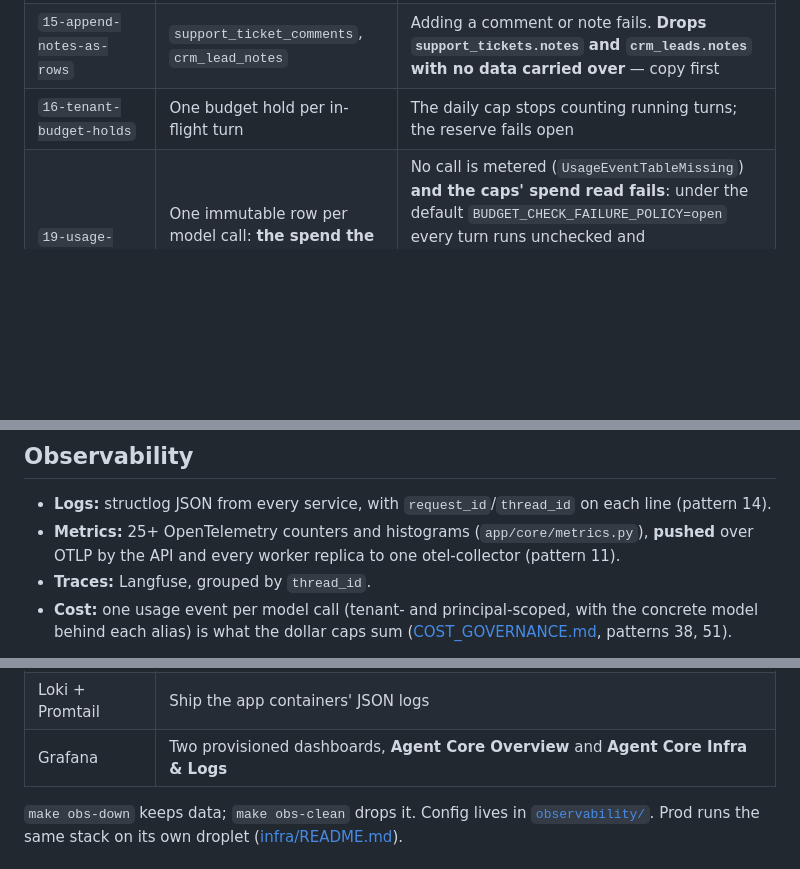
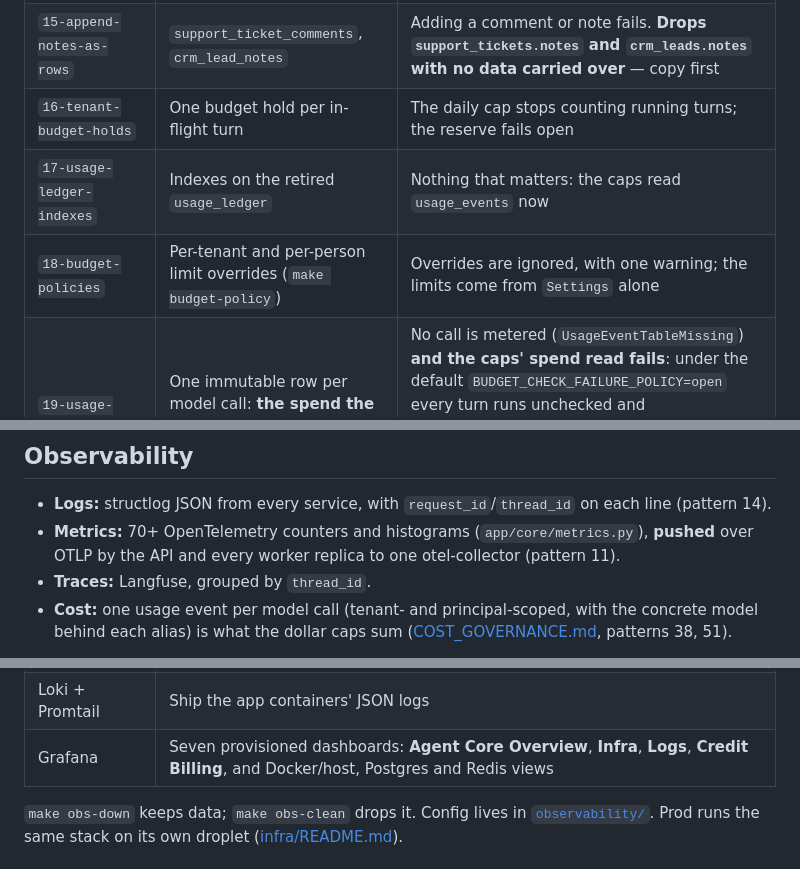
Before and after one commit to truongpx396/agent-core-demo, a Markdown page: README.md, 3 parts joined by grey strips. Rendered like a GitHub page; blank space fills up the shorter version.

```diff
--- a/README.md
+++ b/README.md
@@ -474,13 +487,15 @@ Upgrading across the move of the meter into the package (spec 013) has an order
 | `14-tool-call-id-columns` | `tool_call_id UNIQUE` on tickets, incidents, follow-ups | Creating those rows fails |
 | `15-append-notes-as-rows` | `support_ticket_comments`, `crm_lead_notes` | Adding a comment or note fails. **Drops `support_tickets.notes` and `crm_leads.notes` with no data carried over** — copy first |
 | `16-tenant-budget-holds` | One budget hold per in-flight turn | The daily cap stops counting running turns; the reserve fails open |
+| `17-usage-ledger-indexes` | Indexes on the retired `usage_ledger` | Nothing that matters: the caps read `usage_events` now |
+| `18-budget-policies` | Per-tenant and per-person limit overrides (`make budget-policy`) | Overrides are ignored, with one warning; the limits come from `Settings` alone |
 | `19-usage-events` | One immutable row per model call: **the spend the dollar caps and `GET /usage` sum** | No call is metered (`UsageEventTableMissing`) **and the caps' spend read fails**: under the default `BUDGET_CHECK_FAILURE_POLICY=open` every turn runs unchecked and `TenantAllowanceUnenforced` pages. Apply it **before** deploying the change that reads the caps from it, then run `make usage-events-carry-over` |
 | `20`, `22`, `24`, `25` (billing) | The package's wallet, webhook inbox, usage record and export outbox | Billing writes fail and are counted and paged; the agent's own meter is unaffected. Apply with `make billing-migrate` |
 
 ## Observability
 
 - **Logs:** structlog JSON from every service, with `request_id`/`thread_id` on each line (pattern 14).
-- **Metrics:** 25+ OpenTelemetry counters and histograms (`app/core/metrics.py`), **pushed** over OTLP by the API and every worker replica to one otel-collector (pattern 11).
+- **Metrics:** 70+ OpenTelemetry counters and histograms (`app/core/metrics.py`), **pushed** over OTLP by the API and every worker replica to one otel-collector (pattern 11).
 - **Traces:** Langfuse, grouped by `thread_id`.
 - **Cost:** one usage event per model call (tenant- and principal-scoped, with the concrete model behind each alias) is what the dollar caps sum ([COST_GOVERNANCE.md](COST_GOVERNANCE.md), patterns 38, 51).
 
@@ -493,7 +508,7 @@ that nothing in the app depends on:
 | Prometheus | Scrapes the collector, Qdrant, LiteLLM, and the Postgres/Redis exporters |
 | Alertmanager | Routes [`alerts.yml`](observability/prometheus/alerts.yml): error rate, p95 latency, tool errors, tenant budget, moderation and webhook rate-limit spikes, degradation, checkpoint issues, unreachable workers. Locally **no notification channel is wired** (alerts show in the UI only). Production mounts `alertmanager.prod.yml` (Slack, severity-routed) and **refuses to start** without `ALERTMANAGER_SLACK_WEBHOOK_URL`, so a deployment can't be quietly alert-deaf; add a receiver there to page someone |
 | Loki + Promtail | Ship the app containers' JSON logs |
-| Grafana | Two provisioned dashboards, **Agent Core Overview** and **Agent Core Infra & Logs** |
+| Grafana | Seven provisioned dashboards: **Agent Core Overview**, **Infra**, **Logs**, **Credit Billing**, and Docker/host, Postgres and Redis views |
 
 `make obs-down` keeps data; `make obs-clean` drops it. Config lives in [`observability/`](observability/).
 Prod runs the same stack on its own droplet ([infra/README.md](infra/README.md)).
```
Also changed, not shown: other parts of README.md (+24 -11 lines), GRAPH_PATTERNS.md (+2 -2 lines).
